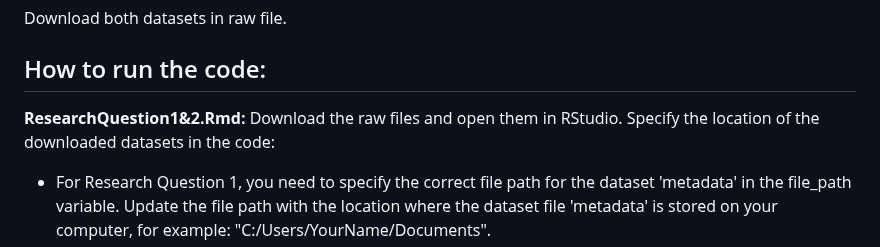
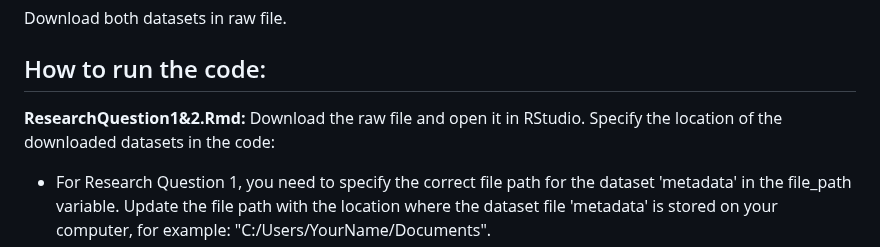
Before and after one commit to flvossen/data-project-group-19, a Markdown page: README.md, the part around the change. Rendered like a GitHub page.

```diff
--- a/README.md
+++ b/README.md
@@ -19,7 +19,7 @@ The following datasets are required for running the code:
 Download both datasets in raw file.
 
 ## How to run the code:
-**ResearchQuestion1&2.Rmd:** Download the raw files and open them in RStudio. Specify the location of the downloaded datasets in the code:
+**ResearchQuestion1&2.Rmd:** Download the raw file and open it in RStudio. Specify the location of the downloaded datasets in the code:
 * For Research Question 1, you need to specify the correct file path for the dataset 'metadata' in the file_path variable. Update the file path with the location where the dataset file 'metadata' is stored on your computer, for example: "C:/Users/YourName/Documents".
 * Repeat this process when starting Research Question 2 for the genera_counts dataset. Ensure that you provide the correct path for the genera_counts dataset, like so: "C:/Users/YourName/Documents".
 
```
